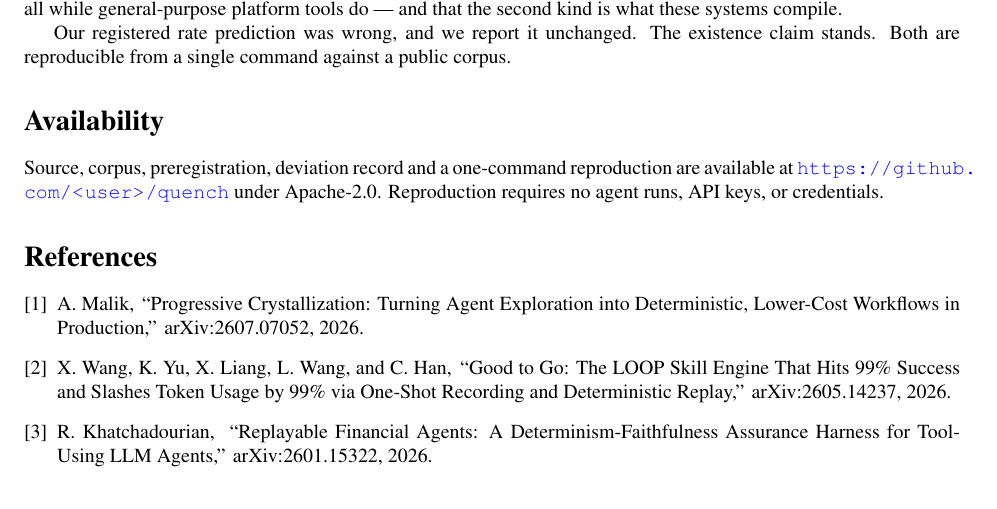
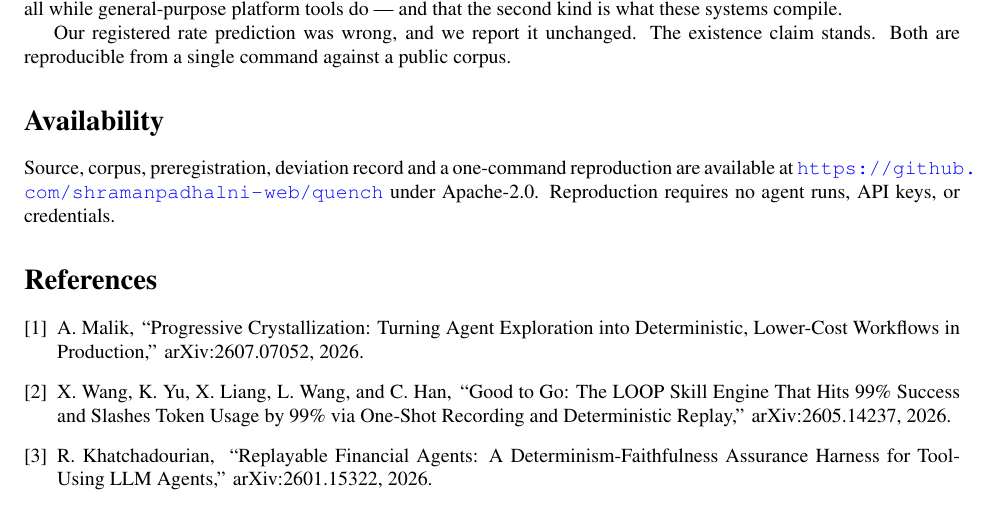
Before and after one commit to shramanpadhalni-web/quench, a LaTeX paper (docs/paper/main.tex): part of page 8 of 8, cut so that both start at the same text. Compiled offline with pdfLaTeX.

Commit message:
Public artifact: set repository URL, prune links to unpublished docs

```diff
--- a/docs/paper/main.tex
+++ b/docs/paper/main.tex
@@ -547,7 +547,7 @@ public corpus.
 \section*{Availability}
 
 Source, corpus, preregistration, deviation record and a one-command reproduction
-are available at \url{https://github.com/<user>/quench} under Apache-2.0.
+are available at \url{https://github.com/shramanpadhalni-web/quench} under Apache-2.0.
 Reproduction requires no agent runs, API keys, or credentials.
 
 \begin{thebibliography}{9}
```
Also changed, not shown: README.md.
